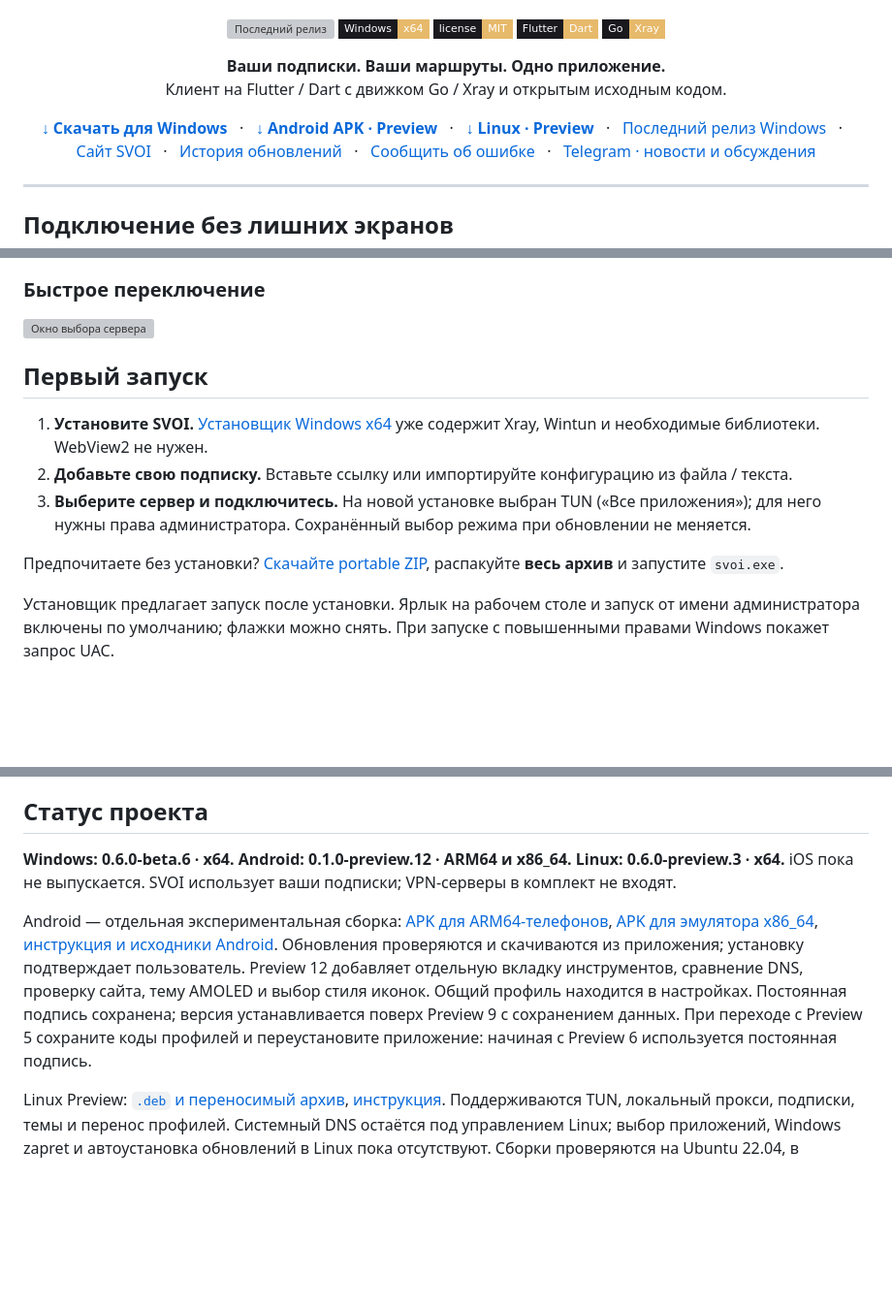
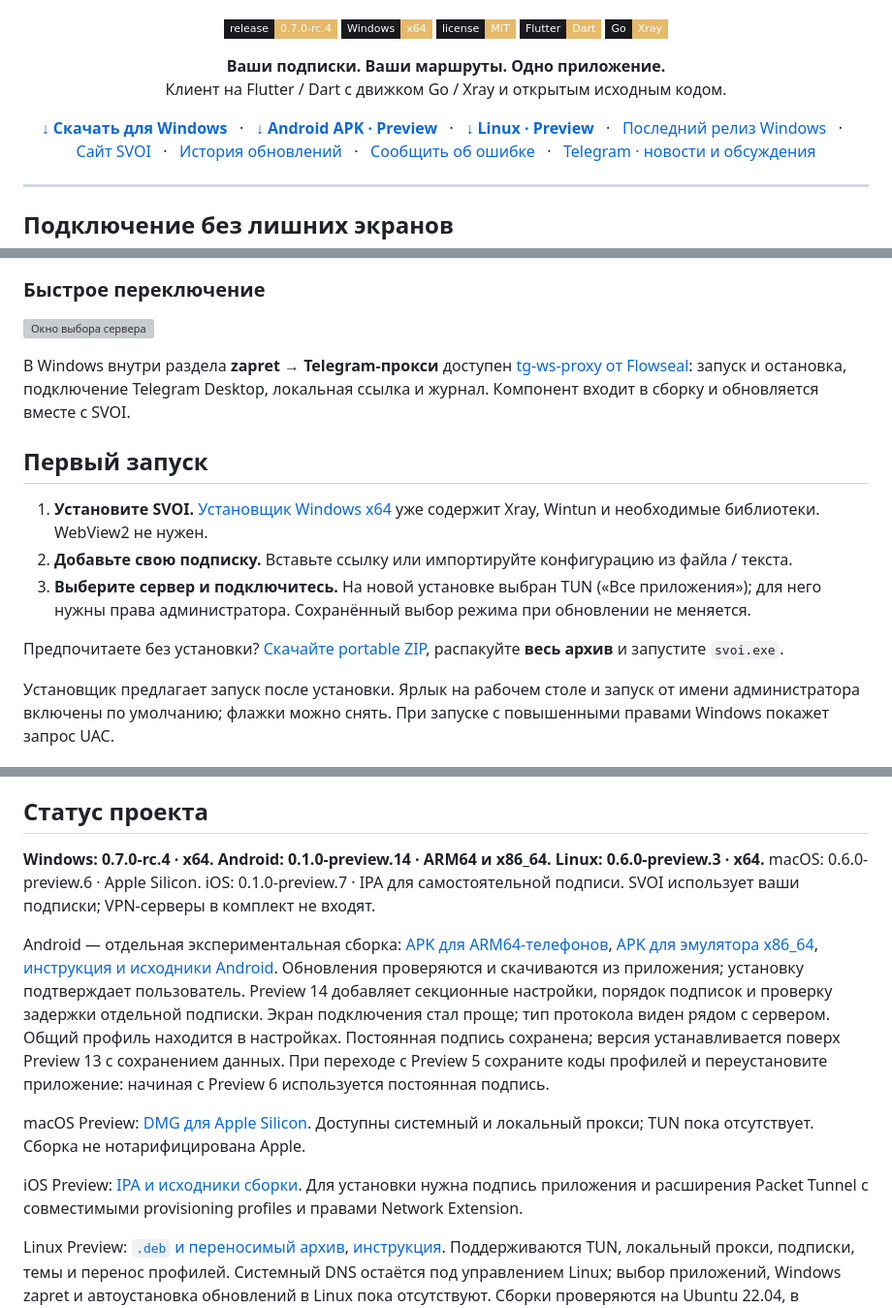
Before and after one commit to 1atex/svoi, a Markdown page: README.md, 3 parts joined by grey strips. Shown at 97% size. GitHub-like rendering; folded sections open; badges without logos; blank space fills up the shorter version; grey boxes are pictures that could not be loaded.

Commit message:
Refresh public downloads for Windows RC4 and mobile previews

```diff
--- a/README.md
+++ b/README.md
@@ -3,7 +3,7 @@
 </p>
 
 <p align="center">
-  <a href="https://github.com/1atex/svoi/releases/latest"><img src="https://img.shields.io/github/v/release/1atex/svoi?style=flat-square&label=release&color=e7b96a&labelColor=19191e" alt="Последний релиз"></a>
+  <a href="https://github.com/1atex/svoi/releases/tag/v0.7.0-rc.4"><img src="https://img.shields.io/badge/release-0.7.0--rc.4-e7b96a?style=flat-square&labelColor=19191e" alt="Последний релиз"></a>
   <img src="https://img.shields.io/badge/Windows-x64-e7b96a?style=flat-square&labelColor=19191e" alt="Windows x64">
   <a href="LICENSE"><img src="https://img.shields.io/badge/license-MIT-e7b96a?style=flat-square&labelColor=19191e" alt="Лицензия MIT"></a>
   <img src="https://img.shields.io/badge/Flutter-Dart-e7b96a?style=flat-square&labelColor=19191e" alt="Flutter">
@@ -83,5 +83,7 @@ Hysteria2: ссылки `hy2://` и `hysteria2://`, TLS, Salamander и пере
 
 </details>
 
+В Windows внутри раздела **zapret → Telegram-прокси** доступен [tg-ws-proxy от Flowseal](https://github.com/Flowseal/tg-ws-proxy): запуск и остановка, подключение Telegram Desktop, локальная ссылка и журнал. Компонент входит в сборку и обновляется вместе с SVOI.
+
 ## Первый запуск
 
@@ -116,9 +118,13 @@ Hysteria2: ссылки `hy2://` и `hysteria2://`, TLS, Salamander и пере
 
 ## Статус проекта
 
-**Windows: 0.6.0-beta.6 · x64. Android: 0.1.0-preview.12 · ARM64 и x86_64. Linux: 0.6.0-preview.3 · x64.** iOS пока не выпускается. SVOI использует ваши подписки; VPN-серверы в комплект не входят.
+**Windows: 0.7.0-rc.4 · x64. Android: 0.1.0-preview.14 · ARM64 и x86_64. Linux: 0.6.0-preview.3 · x64.** macOS: 0.6.0-preview.6 · Apple Silicon. iOS: 0.1.0-preview.7 · IPA для самостоятельной подписи. SVOI использует ваши подписки; VPN-серверы в комплект не входят.
 
-Android — отдельная экспериментальная сборка: [APK для ARM64-телефонов](https://github.com/1atex/svoi/releases/download/android-v0.1.0-preview.12/SVOI-Android-0.1.0-preview.12-arm64.apk), [APK для эмулятора x86_64](https://github.com/1atex/svoi/releases/download/android-v0.1.0-preview.12/SVOI-Android-0.1.0-preview.12-x64.apk), [инструкция и исходники Android](https://github.com/1atex/svoi/blob/android-preview/docs/ANDROID.md). Обновления проверяются и скачиваются из приложения; установку подтверждает пользователь. Preview 12 добавляет отдельную вкладку инструментов, сравнение DNS, проверку сайта, тему AMOLED и выбор стиля иконок. Общий профиль находится в настройках. Постоянная подпись сохранена; версия устанавливается поверх Preview 9 с сохранением данных. При переходе с Preview 5 сохраните коды профилей и переустановите приложение: начиная с Preview 6 используется постоянная подпись.
+Android — отдельная экспериментальная сборка: [APK для ARM64-телефонов](https://github.com/1atex/svoi/releases/download/android-v0.1.0-preview.14/SVOI-Android-0.1.0-preview.14-arm64.apk), [APK для эмулятора x86_64](https://github.com/1atex/svoi/releases/download/android-v0.1.0-preview.14/SVOI-Android-0.1.0-preview.14-x64.apk), [инструкция и исходники Android](https://github.com/1atex/svoi/blob/android-preview/docs/ANDROID.md). Обновления проверяются и скачиваются из приложения; установку подтверждает пользователь. Preview 14 добавляет секционные настройки, порядок подписок и проверку задержки отдельной подписки. Экран подключения стал проще; тип протокола виден рядом с сервером. Общий профиль находится в настройках. Постоянная подпись сохранена; версия устанавливается поверх Preview 13 с сохранением данных. При переходе с Preview 5 сохраните коды профилей и переустановите приложение: начиная с Preview 6 используется постоянная подпись.
+
+macOS Preview: [DMG для Apple Silicon](https://github.com/1atex/svoi/releases/tag/macos-v0.6.0-preview.6). Доступны системный и локальный прокси; TUN пока отсутствует. Сборка не нотарифицирована Apple.
+
+iOS Preview: [IPA и исходники сборки](https://github.com/1atex/svoi/releases/tag/ios-v0.1.0-preview.7). Для установки нужна подпись приложения и расширения Packet Tunnel с совместимыми provisioning profiles и правами Network Extension.
 
 Linux Preview: [`.deb` и переносимый архив](https://github.com/1atex/svoi/releases/tag/linux-v0.6.0-preview.3), [инструкция](docs/LINUX.md). Поддерживаются TUN, локальный прокси, подписки, темы и перенос профилей. Системный DNS остаётся под управлением Linux; выбор приложений, Windows zapret и автоустановка обновлений в Linux пока отсутствуют. Сборки проверяются на Ubuntu 22.04, в изолированной сети и под Xvfb/Openbox.
 
```
Also changed, not shown: other parts of README.md (+5 -5 lines).
